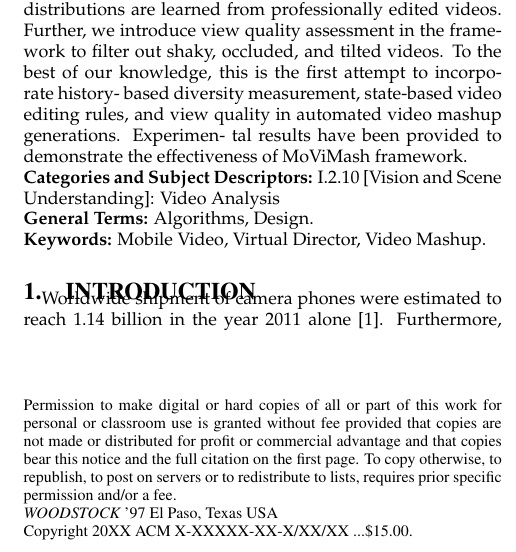
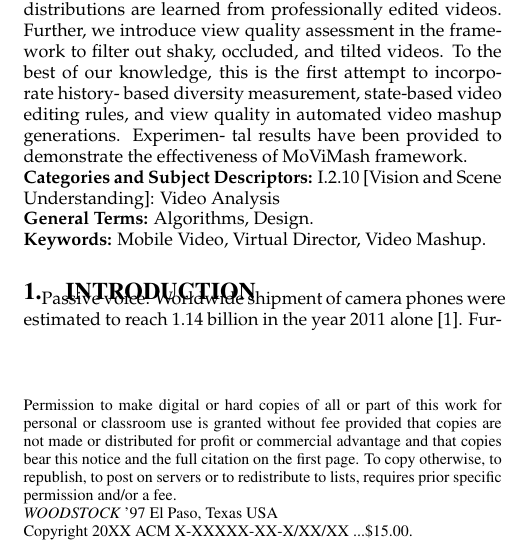
Before and after one commit to PrasadKshirsagar/Latex_lab3_2016csb1041, a LaTeX paper (old.tex): part of one column of page 1 of 9, cut so that both start at the same text. Compiled offline with pdfLaTeX.

Commit message:
from user 2

```diff
--- a/old.tex
+++ b/old.tex
@@ -176,6 +176,7 @@ Understanding]: Video Analysis\\
 
 \section{Introduction}
 
+Passive voice.
 Worldwide shipment of camera phones were estimated to reach
 1.14 billion in the year 2011 alone [1]. Furthermore, a survey of
 over 2,500 respondents by Photobucket reveals that 45% of the re-
```
